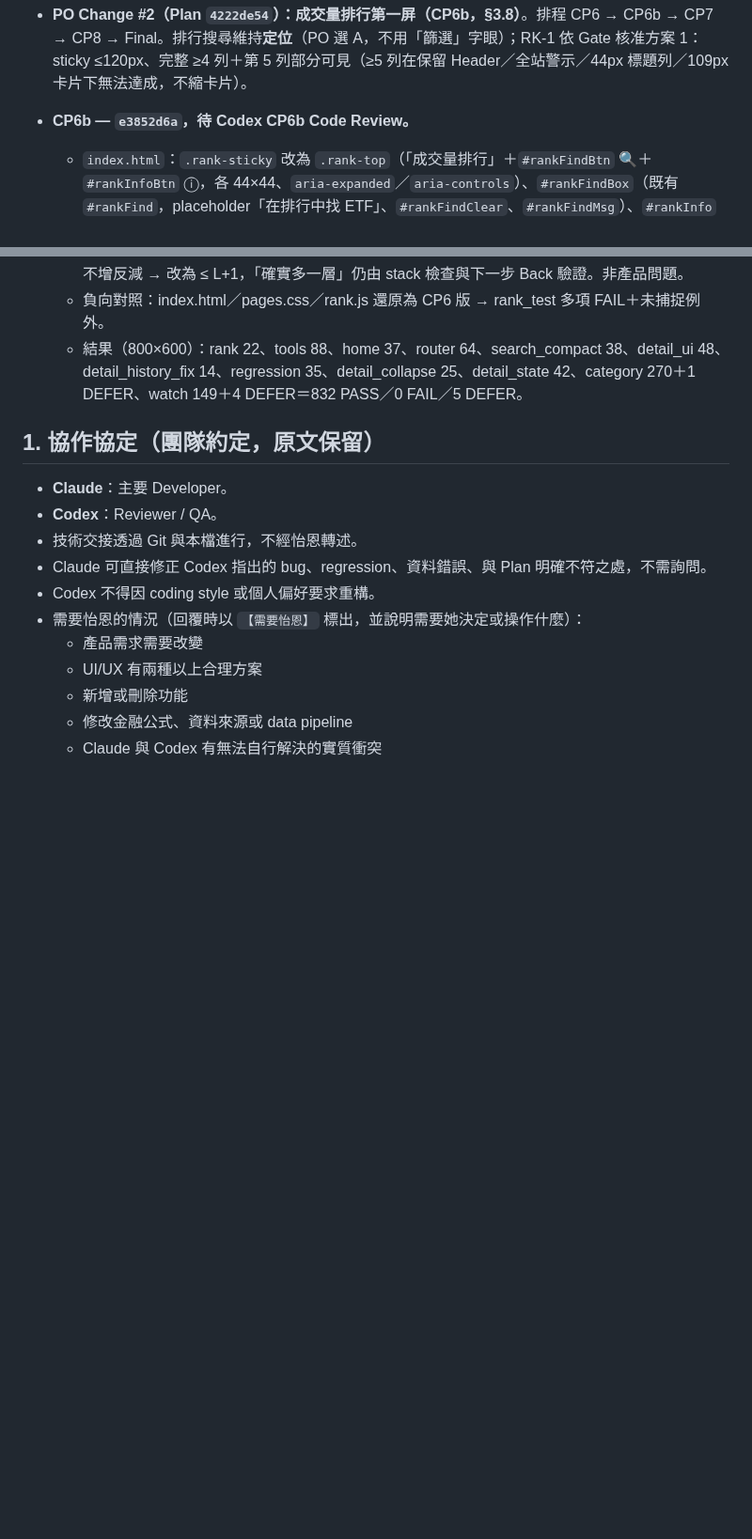
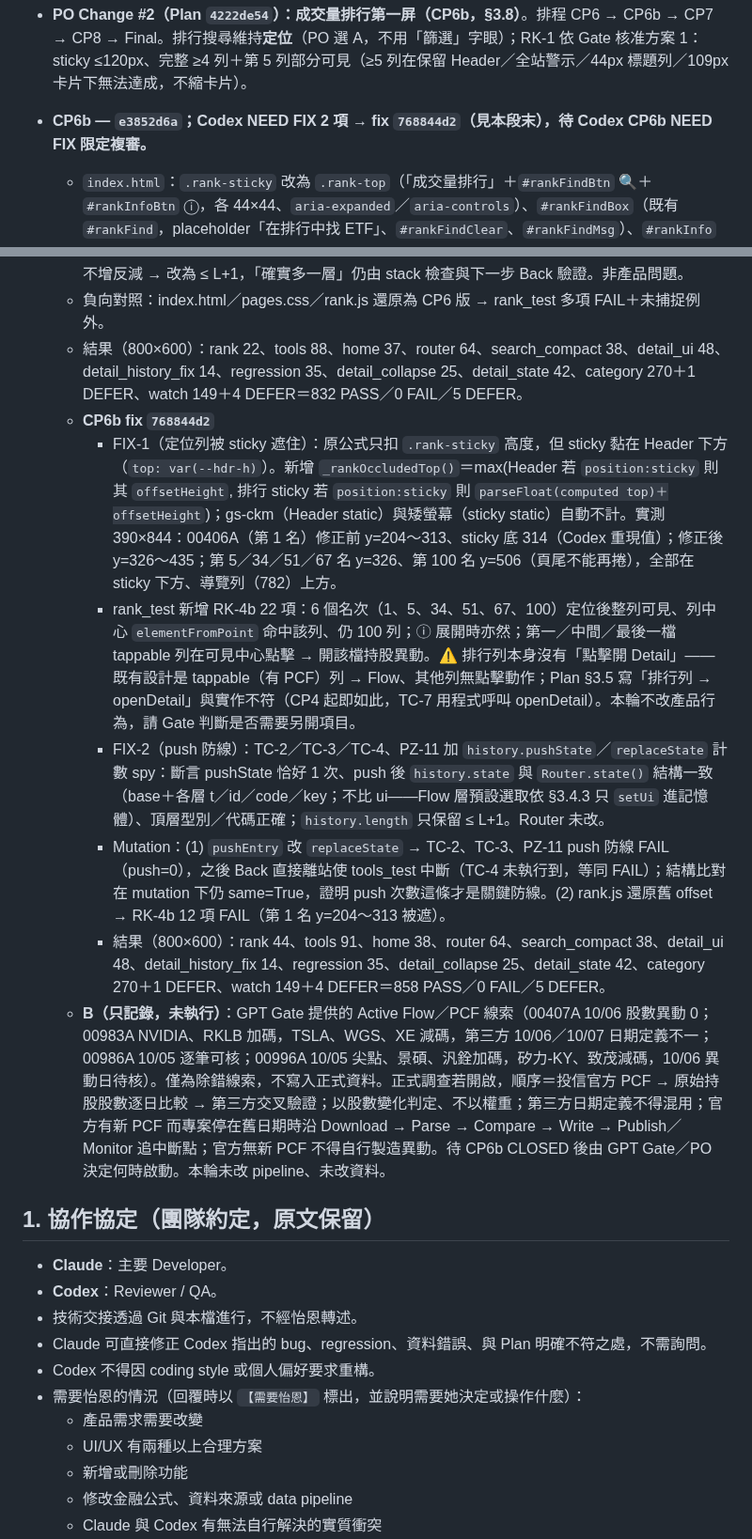
Before and after one commit to p14090060/cashflow-etf, a Markdown page: AI_HANDOFF.md, 2 parts joined by grey strips. Shown at 94% size. GitHub-like rendering; blank space fills up the shorter version.

Commit message:
docs(handoff): CP6b NEED FIX（768844d2）交 Codex 限定複審
Co-Authored-By: Claude Opus 5.5 <noreply@anthropic.com>

```diff
--- a/AI_HANDOFF.md
+++ b/AI_HANDOFF.md
@@ -494,7 +494,7 @@ PO 真機 Observation：往下拖曳卡片時可以越過清單底部，穿過
   - 結果（800×600）：tools 86、home 37、router 64、search_compact 38、detail_ui 48、detail_history_fix 14、regression 34、detail_collapse 25、detail_state 42、category 270＋1 DEFER、watch 149＋4 DEFER＝807 PASS／0 FAIL／5 DEFER。390px 截圖目視：← 主動式 … 代碼⇅ 切換分類 ▼ 單列，分段下方直接接 selector 與紅綠方塊。
 
 - **PO Change #2（Plan `4222de54`）：成交量排行第一屏（CP6b，§3.8）**。排程 CP6 → CP6b → CP7 → CP8 → Final。排行搜尋維持**定位**（PO 選 A，不用「篩選」字眼）；RK-1 依 Gate 核准方案 1：sticky ≤120px、完整 ≥4 列＋第 5 列部分可見（≥5 列在保留 Header／全站警示／44px 標題列／109px 卡片下無法達成，不縮卡片）。
-- **CP6b — `e3852d6a`，待 Codex CP6b Code Review。**
+- **CP6b — `e3852d6a`；Codex NEED FIX 2 項 → fix `768844d2`（見本段末），待 Codex CP6b NEED FIX 限定複審。**
   - `index.html`：`.rank-sticky` 改為 `.rank-top`（「成交量排行」＋`#rankFindBtn` 🔍＋`#rankInfoBtn` ⓘ，各 44×44、`aria-expanded`／`aria-controls`）、`#rankFindBox`（既有 `#rankFind`，placeholder「在排行中找 ETF」、`#rankFindClear`、`#rankFindMsg`）、`#rankInfo`（原兩段文字逐字、`#rankTotal`），兩個區塊預設 `hidden`；欄位名稱 `.rank-hdr` 不變（只縮內距）。
   - `js/rank.js`：`_rankFindOpen`／`_rankInfoOpen`、`rankToggleFind()`（展開時 `focus({preventScroll})`）、`rankToggleInfo()`、`_rankSyncTop()`；輸入有內容即保持展開；`clearRankFind` 同步。定位邏輯（`applyRankFind`、捲動扣 sticky 高度、榜外提示）未改。
   - `css/pages.css`：`.rank-top／.rank-title／.rank-ic(.on)／.rank-info`，`[hidden]{display:none}`；`.rank-hdr` padding 9/10 → 6、margin 8 → 6。標題色沿用原 #FFD700（CP7 token 化）。
@@ -503,6 +503,13 @@ PO 真機 Observation：往下拖曳卡片時可以越過清單底部，穿過
   - 另修測試偶發 FAIL：TC-2／TC-3／TC-4（tools_test）與 PZ-11（home_test）原斷言 history.length 恰好 +1／≥L，但 push 會清掉先前 Back 留下的「多筆」forward entry，長度可能不增反減 → 改為 ≤ L+1，「確實多一層」仍由 stack 檢查與下一步 Back 驗證。非產品問題。
   - 負向對照：index.html／pages.css／rank.js 還原為 CP6 版 → rank_test 多項 FAIL＋未捕捉例外。
   - 結果（800×600）：rank 22、tools 88、home 37、router 64、search_compact 38、detail_ui 48、detail_history_fix 14、regression 35、detail_collapse 25、detail_state 42、category 270＋1 DEFER、watch 149＋4 DEFER＝832 PASS／0 FAIL／5 DEFER。
+  - **CP6b fix `768844d2`**
+    - FIX-1（定位列被 sticky 遮住）：原公式只扣 `.rank-sticky` 高度，但 sticky 黏在 Header 下方（`top: var(--hdr-h)`）。新增 `_rankOccludedTop()`＝max(Header 若 `position:sticky` 則其 `offsetHeight`, 排行 sticky 若 `position:sticky` 則 `parseFloat(computed top)＋offsetHeight`)；gs-ckm（Header static）與矮螢幕（sticky static）自動不計。實測 390×844：00406A（第 1 名）修正前 y=204～313、sticky 底 314（Codex 重現值）；修正後 y=326～435；第 5／34／51／67 名 y=326、第 100 名 y=506（頁尾不能再捲），全部在 sticky 下方、導覽列（782）上方。
+    - rank_test 新增 RK-4b 22 項：6 個名次（1、5、34、51、67、100）定位後整列可見、列中心 `elementFromPoint` 命中該列、仍 100 列；ⓘ 展開時亦然；第一／中間／最後一檔 tappable 列在可見中心點擊 → 開該檔持股異動。⚠ 排行列本身沒有「點擊開 Detail」——既有設計是 tappable（有 PCF）列 → Flow、其他列無點擊動作；Plan §3.5 寫「排行列 → openDetail」與實作不符（CP4 起即如此，TC-7 用程式呼叫 openDetail）。本輪不改產品行為，請 Gate 判斷是否需要另開項目。
+    - FIX-2（push 防線）：TC-2／TC-3／TC-4、PZ-11 加 `history.pushState`／`replaceState` 計數 spy：斷言 pushState 恰好 1 次、push 後 `history.state` 與 `Router.state()` 結構一致（base＋各層 t／id／code／key；不比 ui——Flow 層預設選取依 §3.4.3 只 `setUi` 進記憶體）、頂層型別／代碼正確；`history.length` 只保留 ≤ L+1。Router 未改。
+    - Mutation：(1) `pushEntry` 改 `replaceState` → TC-2、TC-3、PZ-11 push 防線 FAIL（push=0），之後 Back 直接離站使 tools_test 中斷（TC-4 未執行到，等同 FAIL）；結構比對在 mutation 下仍 same=True，證明 push 次數這條才是關鍵防線。(2) rank.js 還原舊 offset → RK-4b 12 項 FAIL（第 1 名 y=204～313 被遮）。
+    - 結果（800×600）：rank 44、tools 91、home 38、router 64、search_compact 38、detail_ui 48、detail_history_fix 14、regression 35、detail_collapse 25、detail_state 42、category 270＋1 DEFER、watch 149＋4 DEFER＝858 PASS／0 FAIL／5 DEFER。
+  - **B（只記錄，未執行）**：GPT Gate 提供的 Active Flow／PCF 線索（00407A 10/06 股數異動 0；00983A NVIDIA、RKLB 加碼，TSLA、WGS、XE 減碼，第三方 10/06／10/07 日期定義不一；00986A 10/05 逐筆可核；00996A 10/05 尖點、景碩、汎銓加碼，矽力-KY、致茂減碼，10/06 異動日待核）。僅為除錯線索，不寫入正式資料。正式調查若開啟，順序＝投信官方 PCF → 原始持股股數逐日比較 → 第三方交叉驗證；以股數變化判定、不以權重；第三方日期定義不得混用；官方有新 PCF 而專案停在舊日期時沿 Download → Parse → Compare → Write → Publish／Monitor 追中斷點；官方無新 PCF 不得自行製造異動。待 CP6b CLOSED 後由 GPT Gate／PO 決定何時啟動。本輪未改 pipeline、未改資料。
 
 ## 1. 協作協定（團隊約定，原文保留）
 
```
